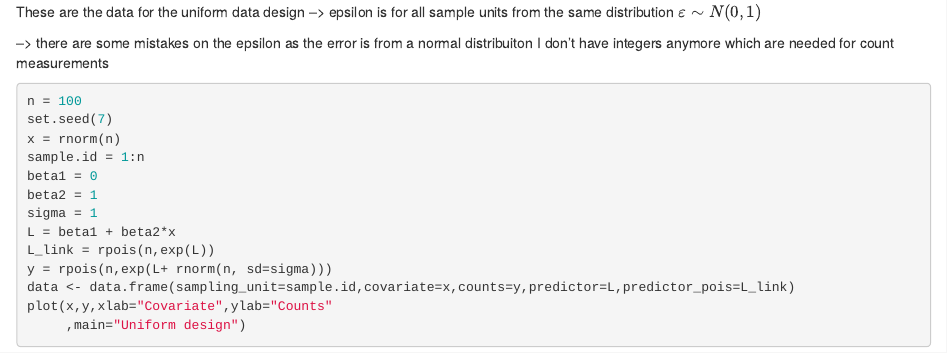
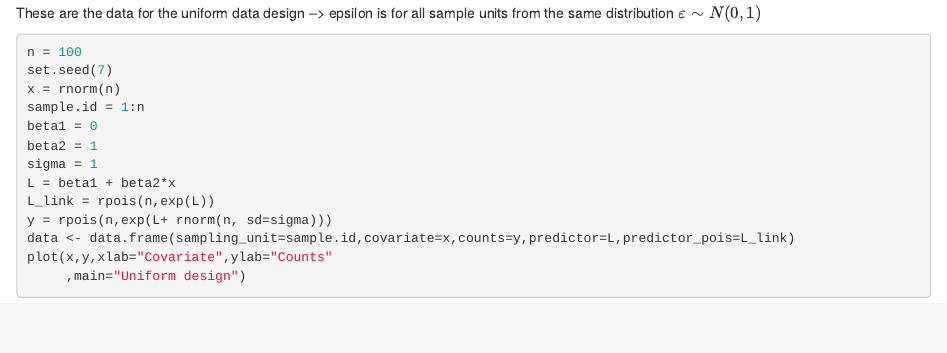
Before and after one commit to S-Borgmann/Labcode, an R Markdown document (Poisson_uniform_vs_hierarchical_study_design.Rmd): the page in a window 1100 px wide, from 1470 px down. Rendered offline with R 4.5, knitr and Pandoc, with nearby package versions.

Commit message:
Deleted an unecessary sentence

````diff
--- a/Poisson_uniform_vs_hierarchical_study_design.Rmd
+++ b/Poisson_uniform_vs_hierarchical_study_design.Rmd
@@ -32,8 +32,6 @@ plot(d,pch=19,col=patches,cex=2,xlab="x-position (longitude)",ylab="y-position (
 These are the data for the uniform data design --> epsilon is for all sample units from the
 same distribution $\varepsilon \sim N(0,1)$
 
---> there are some mistakes on the epsilon as the error is from a normal distribuiton I don't
-have integers anymore which are needed for count measurements
 
 ```{r}
 n = 100
````
Also changed, not shown: Poisson_uniform_vs_hierarchical_study_design.html (added).
